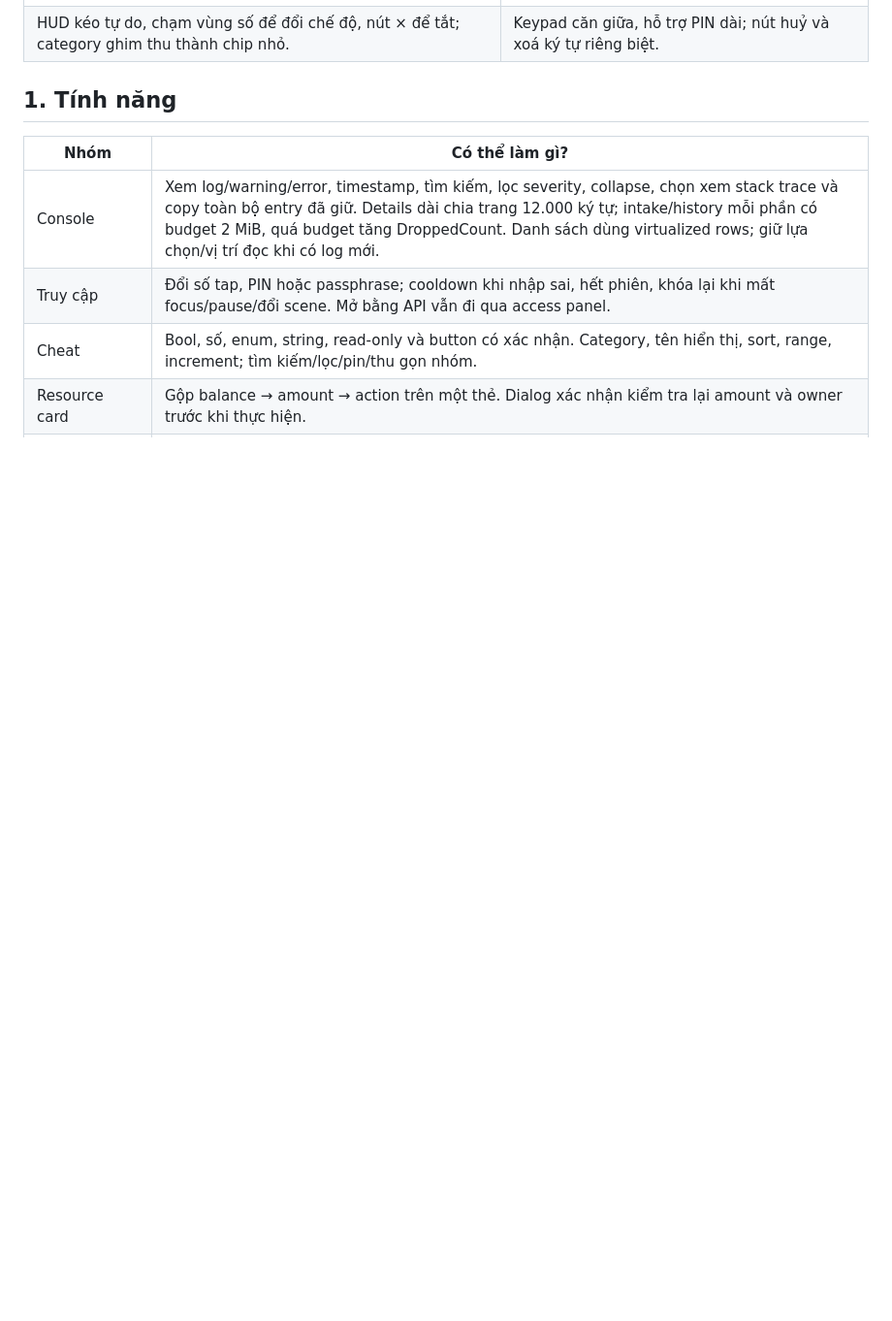
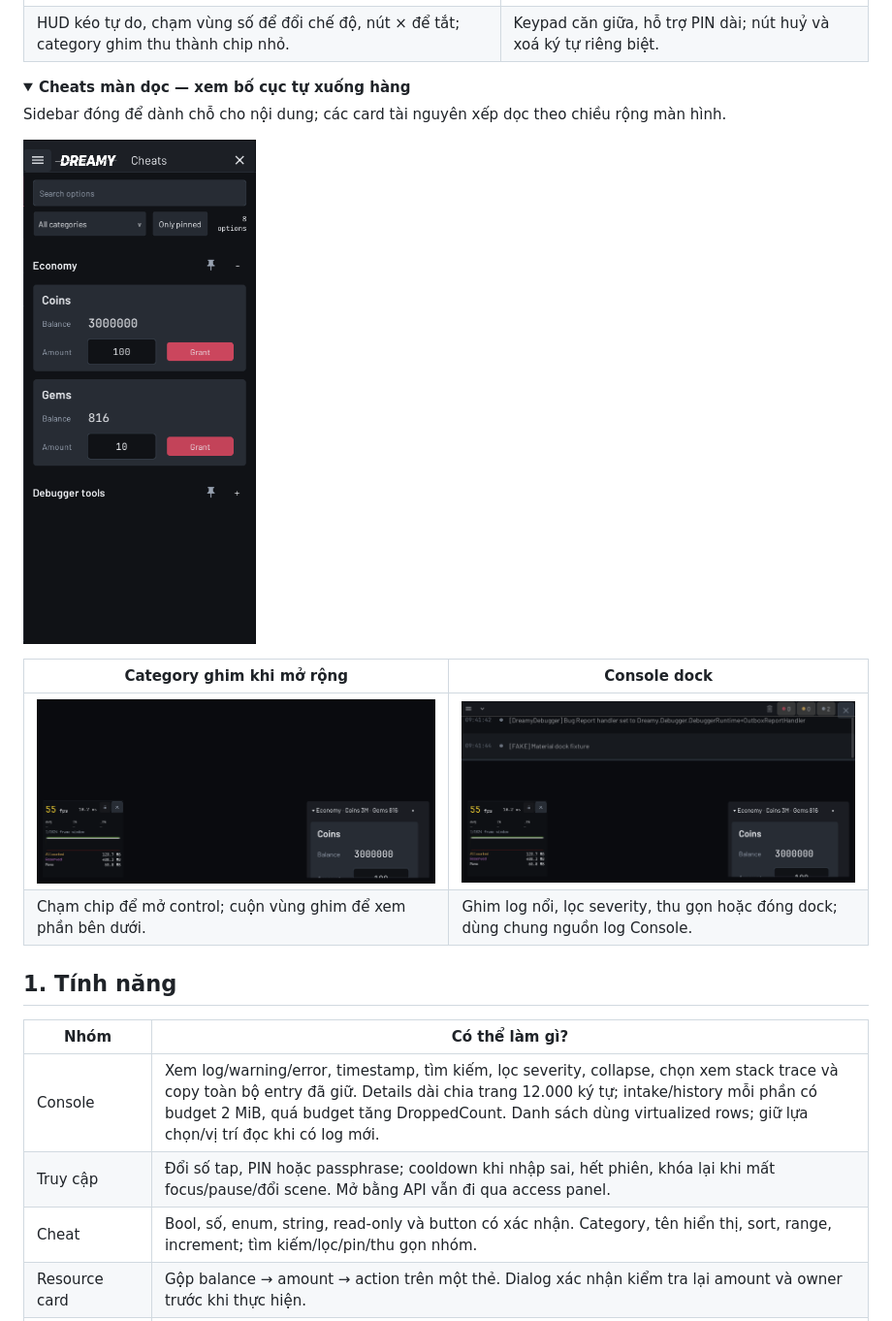
Before and after one commit to Dreamy-Game-Foundation/com.dreamy.debugger, a Markdown page: README.md, the part around the change. Shown at 97% size. GitHub-like rendering; pictures changed too: Documentation~/screenshots/material-cheats-393x852.png (added), Documentation~/screenshots/material-dock-852x393.png (added), Documentation~/screenshots/material-pinned-expanded-852x393.png (added); folded sections open; blank space fills up the shorter version.

Commit message:
Expand README screenshots with portrait cheats and pinned views

```diff
--- a/README.md
+++ b/README.md
@@ -36,6 +36,20 @@ Tool debug runtime cho Unity: Console, cheat theo nhóm, bảng hiệu năng và
 |---|---|
 | ![HUD trong suốt và chip ghim gọn](Documentation~/screenshots/material-pinned-hud-852x393.png) | ![Keypad PIN với Cancel và Delete riêng](Documentation~/screenshots/pin-640x300.png) |
 | HUD kéo tự do, chạm vùng số để đổi chế độ, nút × để tắt; category ghim thu thành chip nhỏ. | Keypad căn giữa, hỗ trợ PIN dài; nút huỷ và xoá ký tự riêng biệt. |
+
+<details>
+<summary><strong>Cheats màn dọc — xem bố cục tự xuống hàng</strong></summary>
+
+Sidebar đóng để dành chỗ cho nội dung; các card tài nguyên xếp dọc theo chiều rộng màn hình.
+
+<img src="Documentation~/screenshots/material-cheats-393x852.png" alt="Cheats màn dọc 393×852" width="240" />
+
+</details>
+
+| Category ghim khi mở rộng | Console dock |
+|---|---|
+| ![Category ghim mở rộng trong vùng cuộn](Documentation~/screenshots/material-pinned-expanded-852x393.png) | ![Console dock với bộ lọc và nút đóng](Documentation~/screenshots/material-dock-852x393.png) |
+| Chạm chip để mở control; cuộn vùng ghim để xem phần bên dưới. | Ghim log nổi, lọc severity, thu gọn hoặc đóng dock; dùng chung nguồn log Console. |
 
 ## 1. Tính năng
 
```
